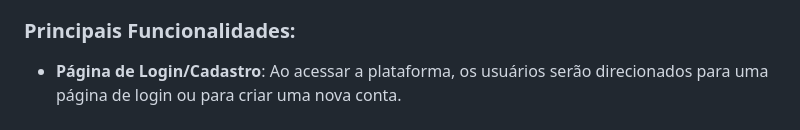
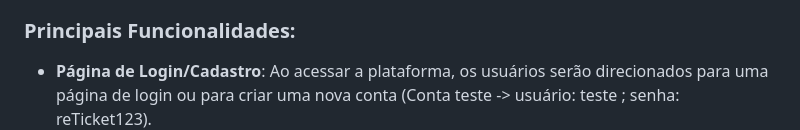
Before and after one commit to pedrotatagiba/reTicket, a Markdown page: README.md, the part around the change. GitHub-like rendering.

```diff
--- a/README.md
+++ b/README.md
@@ -17,7 +17,7 @@ A **reTicket** é uma plataforma online desenvolvida para simplificar e securiza
 
 ### Principais Funcionalidades:
 
-* **Página de Login/Cadastro**: Ao acessar a plataforma, os usuários serão direcionados para uma página de login ou para criar uma nova conta.
+* **Página de Login/Cadastro**: Ao acessar a plataforma, os usuários serão direcionados para uma página de login ou para criar uma nova conta (Conta teste -> usuário: teste ; senha: reTicket123).
     ![Página de Login](Login.png)
 
 * **Página Inicial**: Ao acessar a plataforma com os dados de login, os usuário são direcionados para a página inicial.
```
